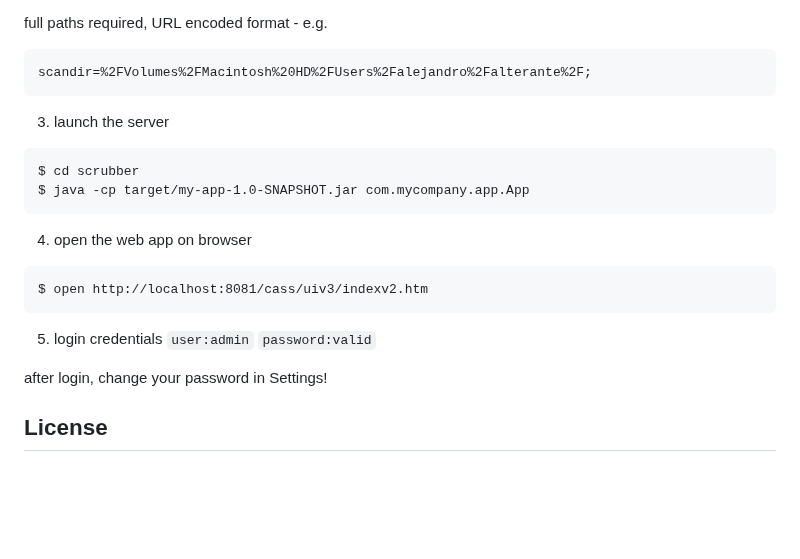
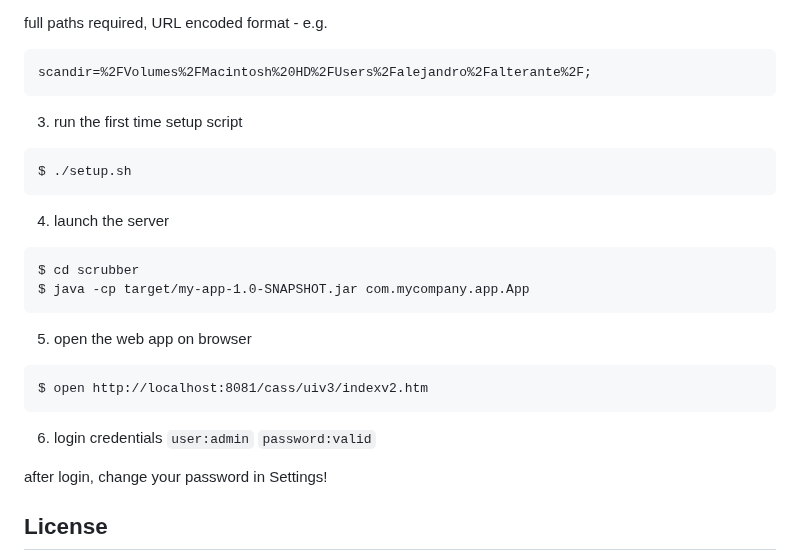
Before and after one commit to sync-different/alt-core, a Markdown page: README.md, the part around the change. GitHub-like rendering; blank space fills up the shorter version.

````diff
--- a/README.md
+++ b/README.md
@@ -85,19 +85,24 @@ full paths required, URL encoded format - e.g.
 ```
 scandir=%2FVolumes%2FMacintosh%20HD%2FUsers%2Falejandro%2Falterante%2F;
 ```
+3. run the first time setup script
 
-3. launch the server
+```
+$ ./setup.sh
+```
+
+4. launch the server
 ```
 $ cd scrubber
 $ java -cp target/my-app-1.0-SNAPSHOT.jar com.mycompany.app.App
 ```
 
-4. open the web app on browser
+5. open the web app on browser
 ```
 $ open http://localhost:8081/cass/uiv3/indexv2.htm
 ```
 
-5. login credentials ``user:admin`` ``password:valid``
+6. login credentials ``user:admin`` ``password:valid``
 
 after login, change your password in Settings!
 
````
